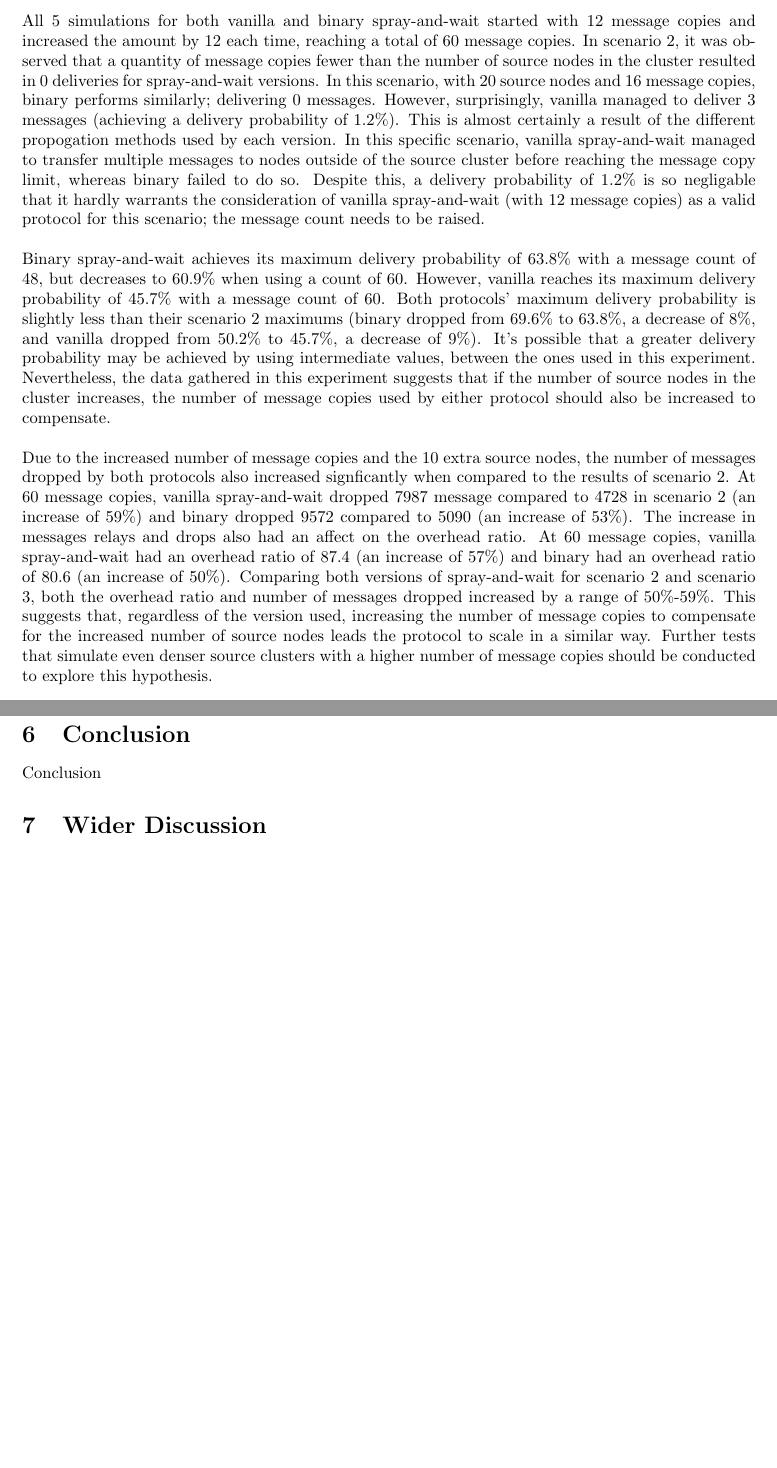
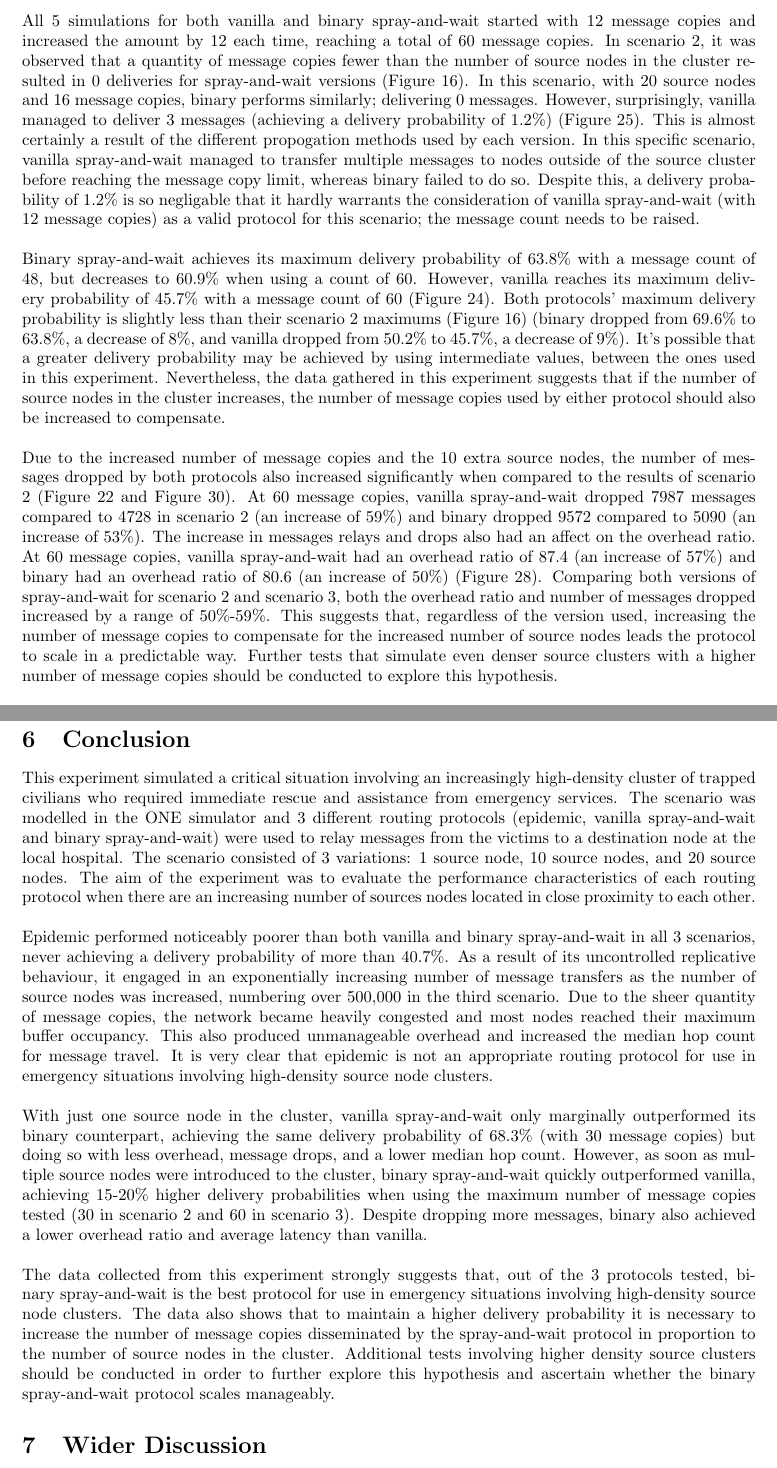
Before and after one commit to OPMitchell/dtn-performance-analysis-with-high-density-source-clusters, a LaTeX document (Report.tex): two parts of pages 17 and 19 of 20, joined at a grey line, cut so that both start at the same text, the shorter picture padded with empty space. Compiled offline with pdfLaTeX.

Commit message:
Wrote a conclusion

```diff
--- a/Report.tex
+++ b/Report.tex
@@ -568,9 +568,9 @@ Median Hop Count & 2 & 2 & 2 & 2 & 2 \\ \hline
 
 \noindent Scenario 3 increased the number of source nodes in the cluster from 10 to 20. The aim of this simulation was to compare the effectiveness of all 3 protocols when messages are created by an even higher density cluster of source nodes. Note that, to keep the simulations accurate, the number of message copies for this scenario started at 12 and increased by 12 each time, finally reaching 60 message copies. This ensured that the difference between the number of message copies and the number of source nodes in the cluster was proportional to the difference seen in the previous simulation.\\
 \newline Similar to scenario 2, epidemic performs extremely poorly; its delivery probability falling another 0.5\% from 37.5\% to 37\% (Figure 25). This time, the overhead ratio increased by 84\% from (3619.8 in scenario 2 to 6666) (Figure 29) and the number of dropped messages nearly doubled (Figure 31). Interestingly, the median hop count (Table 7) and average latency (Figure 27) actually decreased. However, the facts remain the same: with such a low delivery probability, epidemic is unsuitable for situations involving high-density source node clusters.\\
-\newline All 5 simulations for both vanilla and binary spray-and-wait started with 12 message copies and increased the amount by 12 each time, reaching a total of 60 message copies. In scenario 2, it was observed that a quantity of message copies fewer than the number of source nodes in the cluster resulted in 0 deliveries for spray-and-wait versions. In this scenario, with 20 source nodes and 16 message copies, binary performs similarly; delivering 0 messages. However, surprisingly, vanilla managed to deliver 3 messages (achieving a delivery probability of 1.2\%). This is almost certainly a result of the different propogation methods used by each version. In this specific scenario, vanilla spray-and-wait managed to transfer multiple messages to nodes outside of the source cluster before reaching the message copy limit, whereas binary failed to do so. Despite this, a delivery probability of 1.2\% is so negligable that it hardly warrants the consideration of vanilla spray-and-wait (with 12 message copies) as a valid protocol for this scenario; the message count needs to be raised.\\
-\newline Binary spray-and-wait achieves its maximum delivery probability of 63.8\% with a message count of 48, but decreases to 60.9\% when using a count of 60. However, vanilla reaches its maximum delivery probability of 45.7\% with a message count of 60. Both protocols' maximum delivery probability is slightly less than their scenario 2 maximums (binary dropped from 69.6\% to 63.8\%, a decrease of 8\%, and vanilla dropped from 50.2\% to 45.7\%, a decrease of 9\%). It's possible that a greater delivery probability may be achieved by using intermediate values, between the ones used in this experiment. Nevertheless, the data gathered in this experiment suggests that if the number of source nodes in the cluster increases, the number of message copies used by either protocol should also be increased to compensate.\\
-\newline Due to the increased number of message copies and the 10 extra source nodes, the number of messages dropped by both protocols also increased signficantly when compared to the results of scenario 2. At 60 message copies, vanilla spray-and-wait dropped 7987 message compared to 4728 in scenario 2 (an increase of 59\%) and binary dropped 9572 compared to 5090 (an increase of 53\%). The increase in messages relays and drops also had an affect on the overhead ratio. At 60 message copies, vanilla spray-and-wait had an overhead ratio of 87.4 (an increase of 57\%) and binary had an overhead ratio of 80.6 (an increase of 50\%). Comparing both versions of spray-and-wait for scenario 2 and scenario 3, both the overhead ratio and number of messages dropped increased by a range of 50\%-59\%. This suggests that, regardless of the version used, increasing the number of message copies to compensate for the increased number of source nodes leads the protocol to scale in a similar way. Further tests that simulate even denser source clusters with a higher number of message copies should be conducted to explore this hypothesis.\\
+\newline All 5 simulations for both vanilla and binary spray-and-wait started with 12 message copies and increased the amount by 12 each time, reaching a total of 60 message copies. In scenario 2, it was observed that a quantity of message copies fewer than the number of source nodes in the cluster resulted in 0 deliveries for spray-and-wait versions (Figure 16). In this scenario, with 20 source nodes and 16 message copies, binary performs similarly; delivering 0 messages. However, surprisingly, vanilla managed to deliver 3 messages (achieving a delivery probability of 1.2\%) (Figure 25). This is almost certainly a result of the different propogation methods used by each version. In this specific scenario, vanilla spray-and-wait managed to transfer multiple messages to nodes outside of the source cluster before reaching the message copy limit, whereas binary failed to do so. Despite this, a delivery probability of 1.2\% is so negligable that it hardly warrants the consideration of vanilla spray-and-wait (with 12 message copies) as a valid protocol for this scenario; the message count needs to be raised.\\
+\newline Binary spray-and-wait achieves its maximum delivery probability of 63.8\% with a message count of 48, but decreases to 60.9\% when using a count of 60. However, vanilla reaches its maximum delivery probability of 45.7\% with a message count of 60 (Figure 24). Both protocols' maximum delivery probability is slightly less than their scenario 2 maximums (Figure 16) (binary dropped from 69.6\% to 63.8\%, a decrease of 8\%, and vanilla dropped from 50.2\% to 45.7\%, a decrease of 9\%). It's possible that a greater delivery probability may be achieved by using intermediate values, between the ones used in this experiment. Nevertheless, the data gathered in this experiment suggests that if the number of source nodes in the cluster increases, the number of message copies used by either protocol should also be increased to compensate.\\
+\newline Due to the increased number of message copies and the 10 extra source nodes, the number of messages dropped by both protocols also increased significantly when compared to the results of scenario 2 (Figure 22 and Figure 30). At 60 message copies, vanilla spray-and-wait dropped 7987 messages compared to 4728 in scenario 2 (an increase of 59\%) and binary dropped 9572 compared to 5090 (an increase of 53\%). The increase in messages relays and drops also had an affect on the overhead ratio. At 60 message copies, vanilla spray-and-wait had an overhead ratio of 87.4 (an increase of 57\%) and binary had an overhead ratio of 80.6 (an increase of 50\%) (Figure 28). Comparing both versions of spray-and-wait for scenario 2 and scenario 3, both the overhead ratio and number of messages dropped increased by a range of 50\%-59\%. This suggests that, regardless of the version used, increasing the number of message copies to compensate for the increased number of source nodes leads the protocol to scale in a predictable way. Further tests that simulate even denser source clusters with a higher number of message copies should be conducted to explore this hypothesis.\\
 \newline Finally, similar conclusions to scenario 2 can be found here: binary spray-and-wait outperforms both vanilla and epidemic. It achieves a considerably higher delivery probability as well as lower overhead and average latency.
 
 \newgeometry{top=1cm}
@@ -642,7 +642,10 @@ Median Hop Count & 2 & 2 & 2 & 2 & 2 \\ \hline
 \clearpage
 
 \section{Conclusion}
-Conclusion
+This experiment simulated a critical situation involving an increasingly high-density cluster of trapped civilians who required immediate rescue and assistance from emergency services. The scenario was modelled in the ONE simulator and 3 different routing protocols (epidemic, vanilla spray-and-wait and binary spray-and-wait) were used to relay messages from the victims to a destination node at the local hospital. The scenario consisted of 3 variations: 1 source node, 10 source nodes, and 20 source nodes. The aim of the experiment was to evaluate the performance characteristics of each routing protocol when there are an increasing number of sources nodes located in close proximity to each other.\\
+\newline Epidemic performed noticeably poorer than both vanilla and binary spray-and-wait in all 3 scenarios, never achieving a delivery probability of more than 40.7\%. As a result of its uncontrolled replicative behaviour, it engaged in an exponentially increasing number of message transfers as the number of source nodes was increased, numbering over 500,000 in the third scenario. Due to the sheer quantity of message copies, the network became heavily congested and most nodes reached their maximum buffer occupancy. This also produced unmanageable overhead and increased the median hop count for message travel. It is very clear that epidemic is not an appropriate routing protocol for use in emergency situations involving high-density source node clusters.\\
+\newline With just one source node in the cluster, vanilla spray-and-wait only marginally outperformed its binary counterpart, achieving the same delivery probability of 68.3\% (with 30 message copies) but doing so with less overhead, message drops, and a lower median hop count. However, as soon as multiple source nodes were introduced to the cluster, binary spray-and-wait quickly outperformed vanilla, achieving 15-20\% higher delivery probabilities when using the maximum number of message copies tested (30 in scenario 2 and 60 in scenario 3). Despite dropping more messages, binary also achieved a lower overhead ratio and average latency than vanilla.\\
+\newline The data collected from this experiment strongly suggests that, out of the 3 protocols tested, binary spray-and-wait is the best protocol for use in emergency situations involving high-density source node clusters. The data also shows that to maintain a higher delivery probability it is necessary to increase the number of message copies disseminated by the spray-and-wait protocol in proportion to the number of source nodes in the cluster. Additional tests involving higher density source clusters should be conducted in order to further explore this hypothesis and ascertain whether the binary spray-and-wait protocol scales manageably.
 
 \section{Wider Discussion}
 Wider Discussion
```
Also changed, not shown: Report.pdf, 3 other files.
